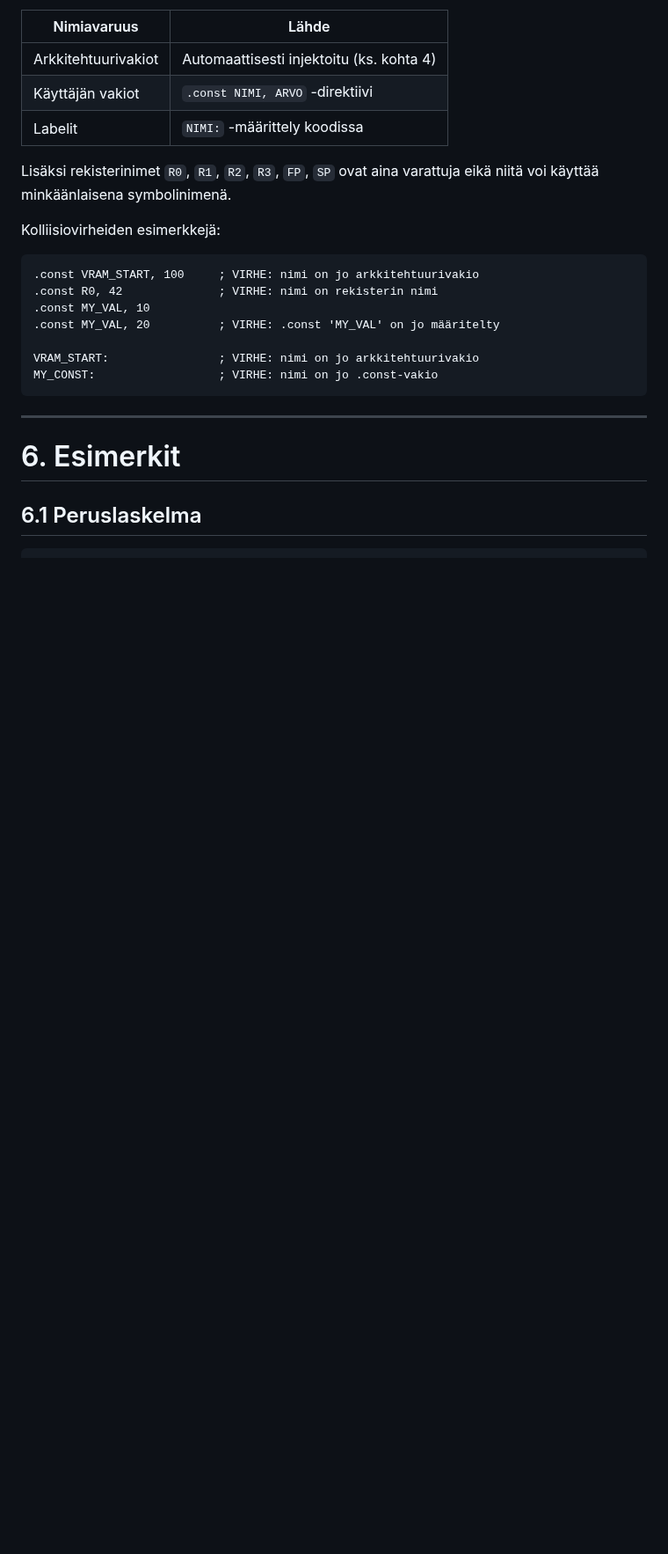
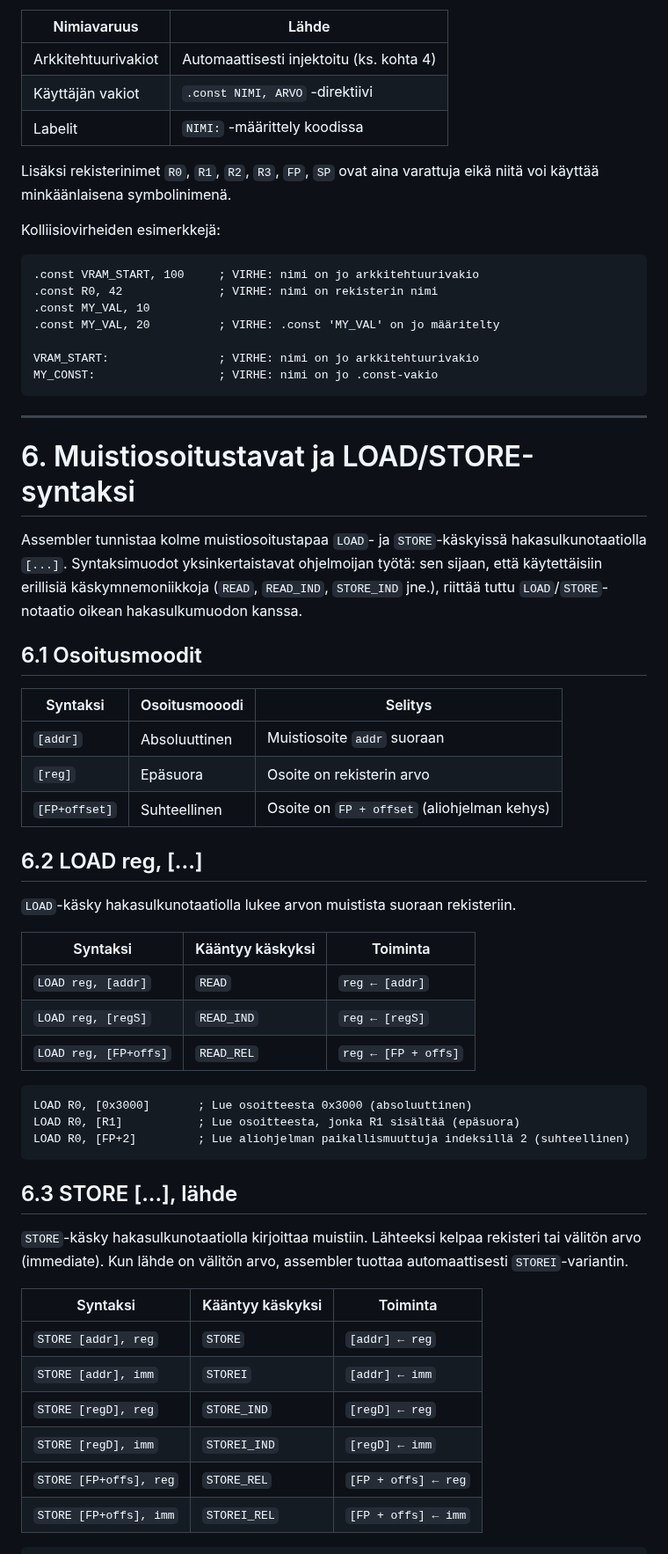
Before and after one commit to superzanttu/kCPU16, a Markdown page: docs/assembler.md, the part around one of its changes. Shown at 88% size. Drawn GitHub-style; blank space fills up the shorter version.

````diff
--- a/docs/assembler.md
+++ b/docs/assembler.md
@@ -139,6 +142,50 @@ MY_CONST:                  ; VIRHE: nimi on jo .const-vakio
 
 ---
 
-# 6. Esimerkit
+# 6. Muistiosoitustavat ja LOAD/STORE-syntaksi
 
-## 6.1 Peruslaskelma
+Assembler tunnistaa kolme muistiosoitustapaa `LOAD`- ja `STORE`-käskyissä
+hakasulkunotaatiolla `[...]`. Syntaksimuodot yksinkertaistavat ohjelmoijan työtä:
+sen sijaan, että käytettäisiin erillisiä käskymnemoniikkoja (`READ`, `READ_IND`,
+`STORE_IND` jne.), riittää tuttu `LOAD`/`STORE`-notaatio oikean hakasulkumuodon
+kanssa.
+
+## 6.1 Osoitusmoodit
+
+| Syntaksi      | Osoitusmooodi | Selitys                                       |
+| ------------- | ------------- | --------------------------------------------- |
+| `[addr]`      | Absoluuttinen | Muistiosoite `addr` suoraan                   |
+| `[reg]`       | Epäsuora      | Osoite on rekisterin arvo                     |
+| `[FP+offset]` | Suhteellinen  | Osoite on `FP + offset` (aliohjelman kehys)   |
+
+## 6.2 LOAD reg, \[...\]
+
+`LOAD`-käsky hakasulkunotaatiolla lukee arvon muistista suoraan rekisteriin.
+
+| Syntaksi              | Kääntyy käskyksi | Toiminta            |
+| --------------------- | ---------------- | ------------------- |
+| `LOAD reg, [addr]`    | `READ`           | `reg ← [addr]`      |
+| `LOAD reg, [regS]`    | `READ_IND`       | `reg ← [regS]`      |
+| `LOAD reg, [FP+offs]` | `READ_REL`       | `reg ← [FP + offs]` |
+
+```asm
+LOAD R0, [0x3000]       ; Lue osoitteesta 0x3000 (absoluuttinen)
+LOAD R0, [R1]           ; Lue osoitteesta, jonka R1 sisältää (epäsuora)
+LOAD R0, [FP+2]         ; Lue aliohjelman paikallismuuttuja indeksillä 2 (suhteellinen)
+```
+
+## 6.3 STORE \[...\], lähde
+
+`STORE`-käsky hakasulkunotaatiolla kirjoittaa muistiin. Lähteeksi kelpaa rekisteri
+tai välitön arvo (immediate). Kun lähde on välitön arvo, assembler tuottaa
+automaattisesti `STOREI`-variantin.
+
+| Syntaksi               | Kääntyy käskyksi | Toiminta              |
+| ---------------------- | ---------------- | --------------------- |
+| `STORE [addr], reg`    | `STORE`          | `[addr] ← reg`        |
+| `STORE [addr], imm`    | `STOREI`         | `[addr] ← imm`        |
+| `STORE [regD], reg`    | `STORE_IND`      | `[regD] ← reg`        |
+| `STORE [regD], imm`    | `STOREI_IND`     | `[regD] ← imm`        |
+| `STORE [FP+offs], reg` | `STORE_REL`      | `[FP + offs] ← reg`   |
+| `STORE [FP+offs], imm` | `STOREI_REL`     | `[FP + offs] ← imm`   |
+
````
Also changed, not shown: other parts of docs/assembler.md (+79 -18 lines).
